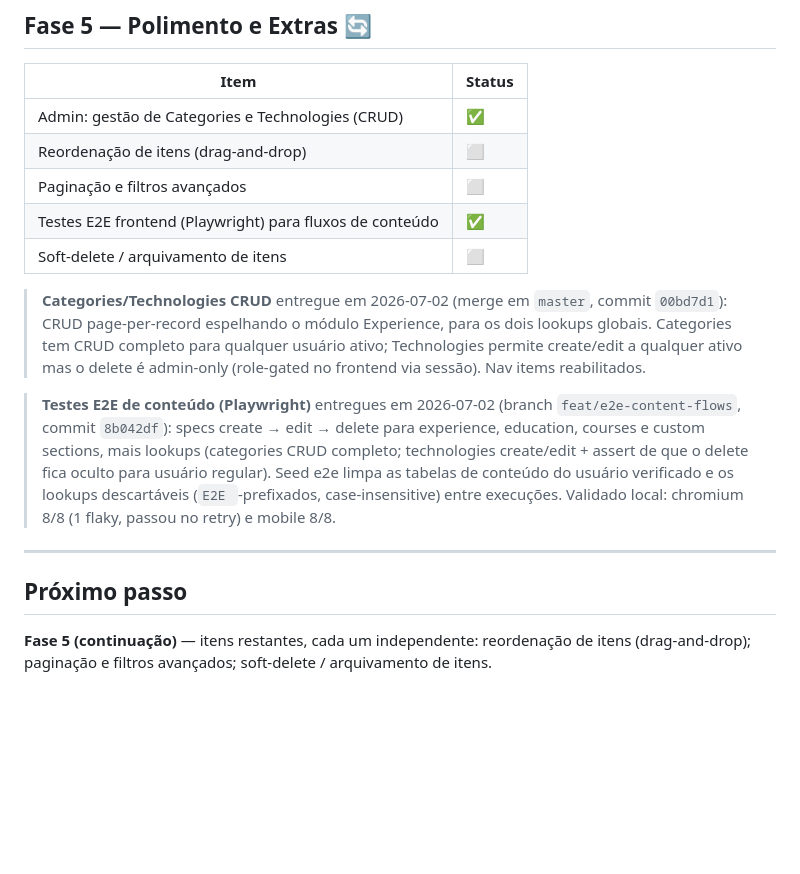
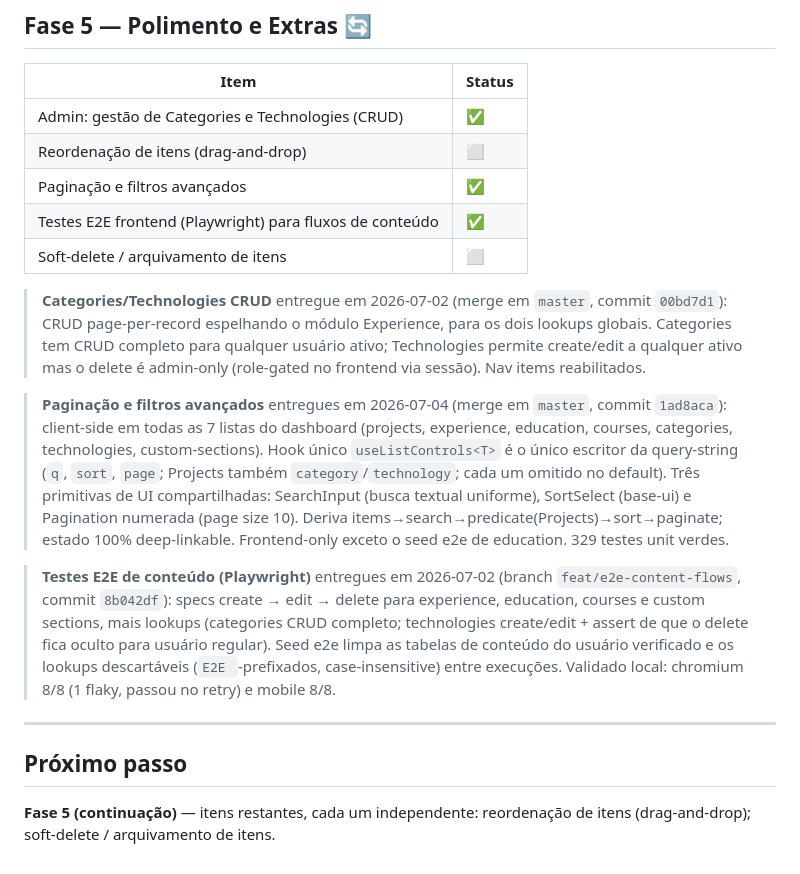
Before and after one commit to jumaelmartins/portifolio_manager, a Markdown page: ROADMAP.md, the part around one of its changes. GitHub-like rendering; blank space fills up the shorter version.

Commit message:
docs(roadmap): mark Fase 5 pagination + advanced filters complete
Co-Authored-By: Claude Opus 4.8 (1M context) <noreply@anthropic.com>

```diff
--- a/ROADMAP.md
+++ b/ROADMAP.md
@@ -78,7 +78,7 @@
 |---|---|
 | Admin: gestão de Categories e Technologies (CRUD) | ✅ |
 | Reordenação de itens (drag-and-drop) | ⬜ |
-| Paginação e filtros avançados | ⬜ |
+| Paginação e filtros avançados | ✅ |
 | Testes E2E frontend (Playwright) para fluxos de conteúdo | ✅ |
 | Soft-delete / arquivamento de itens | ⬜ |
 
@@ -87,6 +87,16 @@
 > os dois lookups globais. Categories tem CRUD completo para qualquer usuário
 > ativo; Technologies permite create/edit a qualquer ativo mas o delete é
 > admin-only (role-gated no frontend via sessão). Nav items reabilitados.
+
+> **Paginação e filtros avançados** entregues em 2026-07-04 (merge em `master`,
+> commit `1ad8aca`): client-side em todas as 7 listas do dashboard (projects,
+> experience, education, courses, categories, technologies, custom-sections).
+> Hook único `useListControls<T>` é o único escritor da query-string (`q`,
+> `sort`, `page`; Projects também `category`/`technology`; cada um omitido no
+> default). Três primitivas de UI compartilhadas: SearchInput (busca textual
+> uniforme), SortSelect (base-ui) e Pagination numerada (page size 10). Deriva
+> items→search→predicate(Projects)→sort→paginate; estado 100% deep-linkable.
+> Frontend-only exceto o seed e2e de education. 329 testes unit verdes.
 
 > **Testes E2E de conteúdo (Playwright)** entregues em 2026-07-02 (branch
 > `feat/e2e-content-flows`, commit `8b042df`): specs create → edit → delete para
@@ -101,5 +111,4 @@
 ## Próximo passo
 
 **Fase 5 (continuação)** — itens restantes, cada um independente: reordenação
-de itens (drag-and-drop); paginação e filtros avançados; soft-delete /
-arquivamento de itens.
+de itens (drag-and-drop); soft-delete / arquivamento de itens.
```
Also changed, not shown: other parts of ROADMAP.md (+1 -1 lines).
